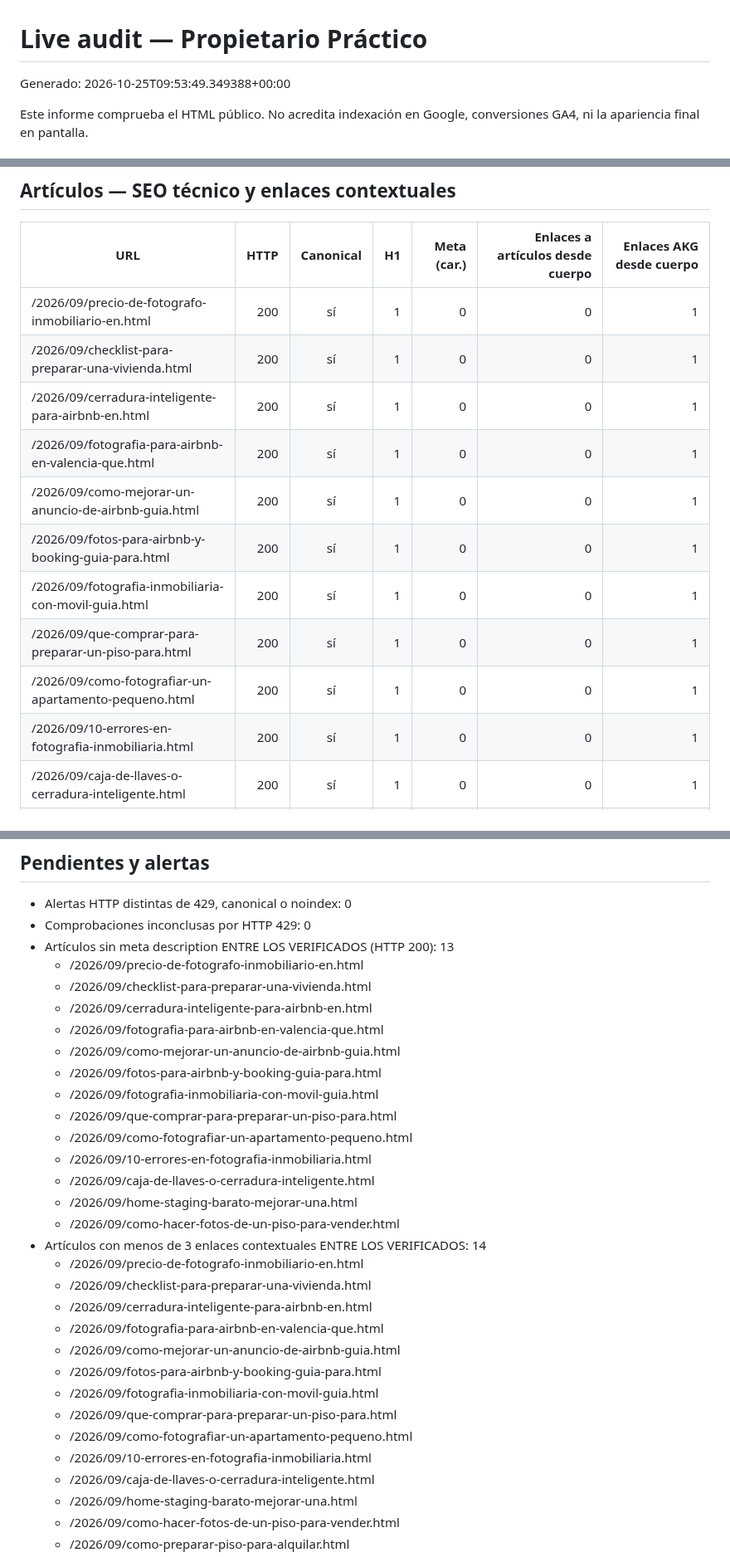
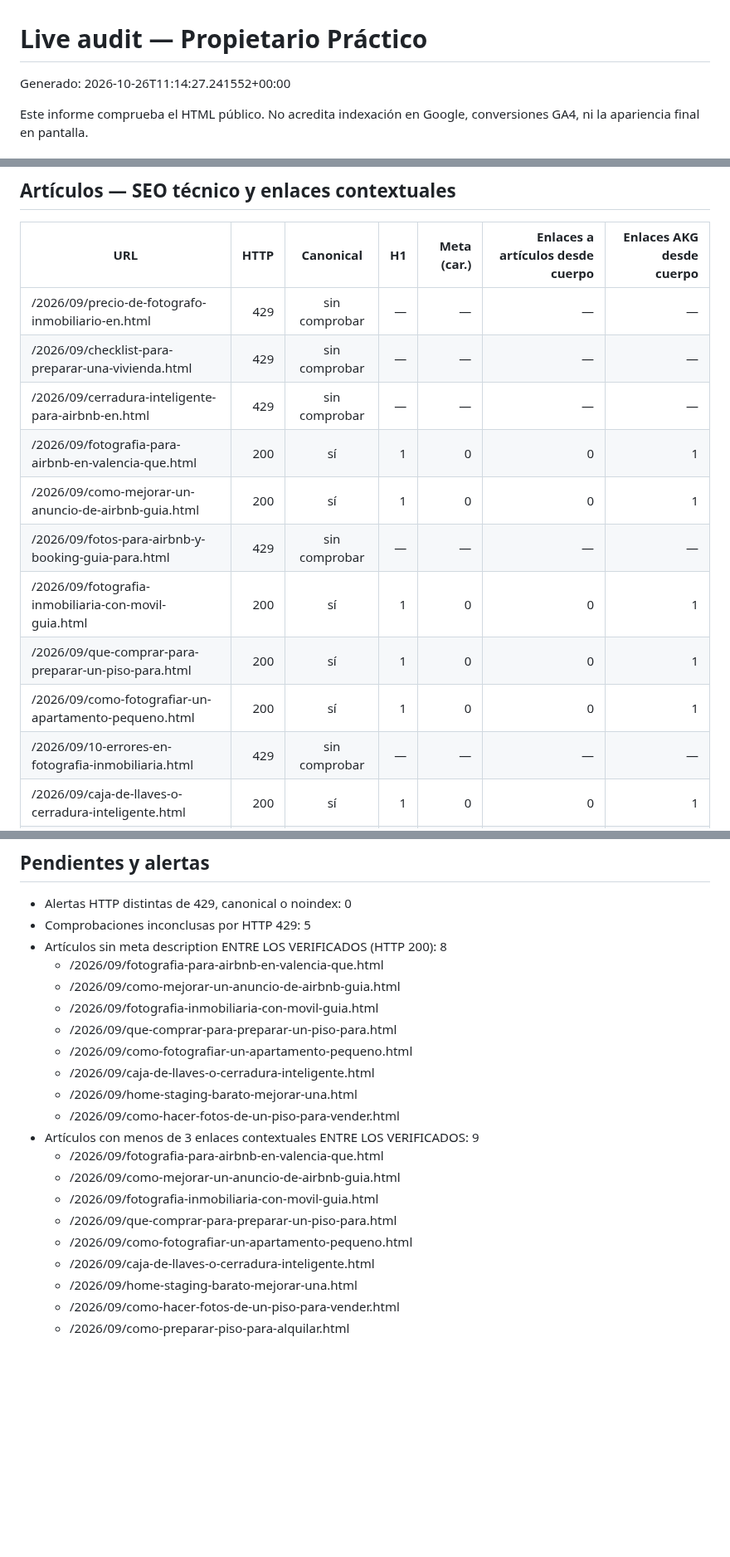
Before and after one commit to andrestruck15-eng/akg-photography, a Markdown page: propietario-practico/seo-ops/LIVE-AUDIT-LATEST.md, 3 parts joined by grey strips. Shown at 83% size. Drawn GitHub-style; blank space fills up the shorter version.

Commit message:
Update Propietario Practico live audit

```diff
--- a/propietario-practico/seo-ops/LIVE-AUDIT-LATEST.md
+++ b/propietario-practico/seo-ops/LIVE-AUDIT-LATEST.md
@@ -1,6 +1,6 @@
 # Live audit — Propietario Práctico
 
-Generado: 2026-10-25T09:53:49.349388+00:00
+Generado: 2026-10-26T11:14:27.241552+00:00
 
 Este informe comprueba el HTML público. No acredita indexación en Google,
 conversiones GA4, ni la apariencia final en pantalla.
@@ -29,16 +29,16 @@ conversiones GA4, ni la apariencia final en pantalla.
 
 | URL | HTTP | Canonical | H1 | Meta (car.) | Enlaces a artículos desde cuerpo | Enlaces AKG desde cuerpo |
 |---|---:|:---:|---:|---:|---:|---:|
-| /2026/09/precio-de-fotografo-inmobiliario-en.html | 200 | sí | 1 | 0 | 0 | 1 |
-| /2026/09/checklist-para-preparar-una-vivienda.html | 200 | sí | 1 | 0 | 0 | 1 |
-| /2026/09/cerradura-inteligente-para-airbnb-en.html | 200 | sí | 1 | 0 | 0 | 1 |
+| /2026/09/precio-de-fotografo-inmobiliario-en.html | 429 | sin comprobar | — | — | — | — |
+| /2026/09/checklist-para-preparar-una-vivienda.html | 429 | sin comprobar | — | — | — | — |
+| /2026/09/cerradura-inteligente-para-airbnb-en.html | 429 | sin comprobar | — | — | — | — |
 | /2026/09/fotografia-para-airbnb-en-valencia-que.html | 200 | sí | 1 | 0 | 0 | 1 |
 | /2026/09/como-mejorar-un-anuncio-de-airbnb-guia.html | 200 | sí | 1 | 0 | 0 | 1 |
-| /2026/09/fotos-para-airbnb-y-booking-guia-para.html | 200 | sí | 1 | 0 | 0 | 1 |
+| /2026/09/fotos-para-airbnb-y-booking-guia-para.html | 429 | sin comprobar | — | — | — | — |
 | /2026/09/fotografia-inmobiliaria-con-movil-guia.html | 200 | sí | 1 | 0 | 0 | 1 |
 | /2026/09/que-comprar-para-preparar-un-piso-para.html | 200 | sí | 1 | 0 | 0 | 1 |
 | /2026/09/como-fotografiar-un-apartamento-pequeno.html | 200 | sí | 1 | 0 | 0 | 1 |
-| /2026/09/10-errores-en-fotografia-inmobiliaria.html | 200 | sí | 1 | 0 | 0 | 1 |
+| /2026/09/10-errores-en-fotografia-inmobiliaria.html | 429 | sin comprobar | — | — | — | — |
 | /2026/09/caja-de-llaves-o-cerradura-inteligente.html | 200 | sí | 1 | 0 | 0 | 1 |
 | /2026/09/home-staging-barato-mejorar-una.html | 200 | sí | 1 | 0 | 0 | 1 |
 | /2026/09/como-hacer-fotos-de-un-piso-para-vender.html | 200 | sí | 1 | 0 | 0 | 1 |
@@ -46,32 +46,22 @@ conversiones GA4, ni la apariencia final en pantalla.
 
 ## Pendientes y alertas
 - Alertas HTTP distintas de 429, canonical o noindex: 0
-- Comprobaciones inconclusas por HTTP 429: 0
-- Artículos sin meta description ENTRE LOS VERIFICADOS (HTTP 200): 13
-  - /2026/09/precio-de-fotografo-inmobiliario-en.html
-  - /2026/09/checklist-para-preparar-una-vivienda.html
-  - /2026/09/cerradura-inteligente-para-airbnb-en.html
+- Comprobaciones inconclusas por HTTP 429: 5
+- Artículos sin meta description ENTRE LOS VERIFICADOS (HTTP 200): 8
   - /2026/09/fotografia-para-airbnb-en-valencia-que.html
   - /2026/09/como-mejorar-un-anuncio-de-airbnb-guia.html
-  - /2026/09/fotos-para-airbnb-y-booking-guia-para.html
   - /2026/09/fotografia-inmobiliaria-con-movil-guia.html
   - /2026/09/que-comprar-para-preparar-un-piso-para.html
   - /2026/09/como-fotografiar-un-apartamento-pequeno.html
-  - /2026/09/10-errores-en-fotografia-inmobiliaria.html
   - /2026/09/caja-de-llaves-o-cerradura-inteligente.html
   - /2026/09/home-staging-barato-mejorar-una.html
   - /2026/09/como-hacer-fotos-de-un-piso-para-vender.html
-- Artículos con menos de 3 enlaces contextuales ENTRE LOS VERIFICADOS: 14
-  - /2026/09/precio-de-fotografo-inmobiliario-en.html
-  - /2026/09/checklist-para-preparar-una-vivienda.html
-  - /2026/09/cerradura-inteligente-para-airbnb-en.html
+- Artículos con menos de 3 enlaces contextuales ENTRE LOS VERIFICADOS: 9
   - /2026/09/fotografia-para-airbnb-en-valencia-que.html
   - /2026/09/como-mejorar-un-anuncio-de-airbnb-guia.html
-  - /2026/09/fotos-para-airbnb-y-booking-guia-para.html
   - /2026/09/fotografia-inmobiliaria-con-movil-guia.html
   - /2026/09/que-comprar-para-preparar-un-piso-para.html
   - /2026/09/como-fotografiar-un-apartamento-pequeno.html
-  - /2026/09/10-errores-en-fotografia-inmobiliaria.html
   - /2026/09/caja-de-llaves-o-cerradura-inteligente.html
   - /2026/09/home-staging-barato-mejorar-una.html
   - /2026/09/como-hacer-fotos-de-un-piso-para-vender.html
```
